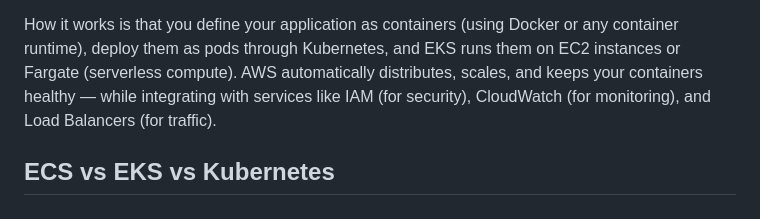
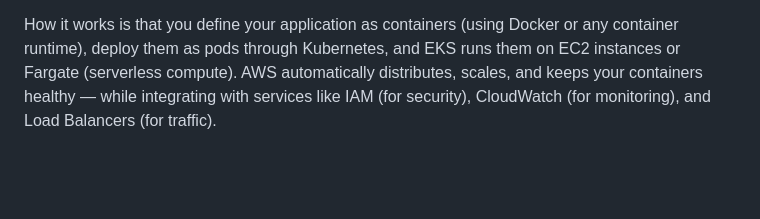
Before and after one commit to RiteshKaushal57/Devops, a Markdown page: AWS/AWS.md, the part around the change. Rendered like a GitHub page; blank space fills up the shorter version.

Commit message:
AWS updated

```diff
--- a/AWS/AWS.md
+++ b/AWS/AWS.md
@@ -170,5 +170,3 @@ What it does is take away the operational burden of setting up and maintaining y
 Why it’s used is because managing Kubernetes manually is complicated — you’d need to configure networking, handle upgrades, monitor master nodes, and ensure security. EKS simplifies all of that. You just focus on running your applications inside pods and AWS handles the backend cluster management, scalability, and reliability.
 
 How it works is that you define your application as containers (using Docker or any container runtime), deploy them as pods through Kubernetes, and EKS runs them on EC2 instances or Fargate (serverless compute). AWS automatically distributes, scales, and keeps your containers healthy — while integrating with services like IAM (for security), CloudWatch (for monitoring), and Load Balancers (for traffic).
-
-## ECS vs EKS vs Kubernetes
```
